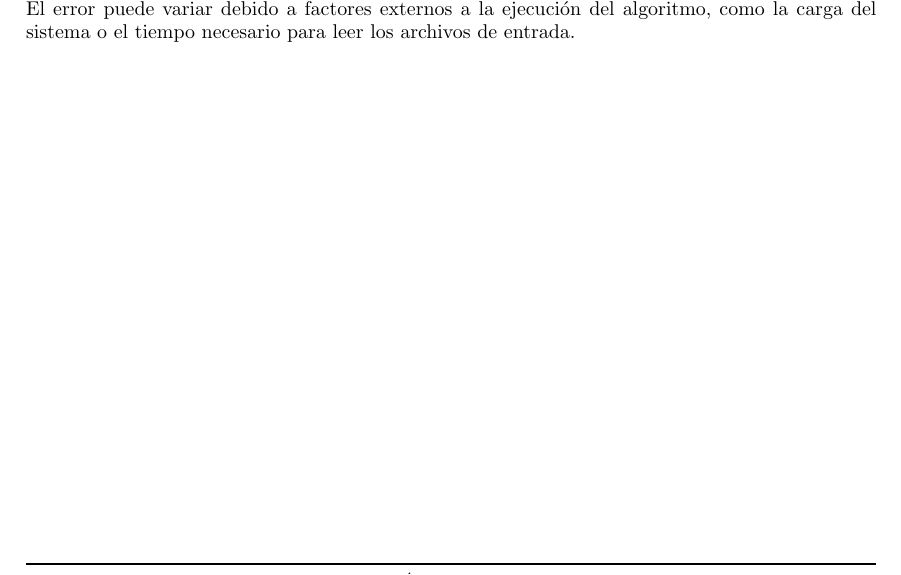
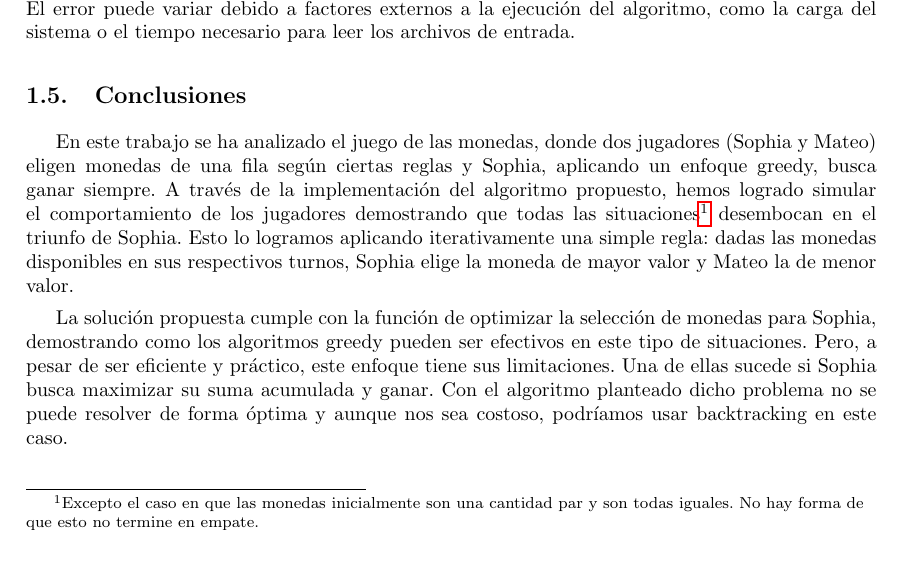
Before and after one commit to nicoaraujoo07/TDA_TP1, a LaTeX document (informe/main.tex, which reads informe/tex/conclusiones.tex): part of page 6 of 6, cut so that both start at the same text. Compiled offline with pdfLaTeX.

Commit message:
agrego conclusiones

```diff
--- a/informe/main.tex
+++ b/informe/main.tex
@@ -82,6 +82,10 @@
   \input{tex/graficos}
 }
 
+\justifying{
+  \input{tex/conclusiones}
+}
+
 
 \newpage
 \end{document}
--- /dev/null
+++ b/informe/tex/conclusiones.tex
@@ -0,0 +1,13 @@
+\subsection{Conclusiones}
+
+En este trabajo se ha analizado el juego de las monedas, donde dos jugadores (Sophia y Mateo) eligen monedas de una fila
+según ciertas reglas y Sophia, aplicando un enfoque greedy, busca ganar siempre. A través de la implementación del algoritmo
+propuesto, hemos logrado simular el comportamiento de los jugadores demostrando que todas las situaciones\footnote{ Excepto el
+caso en que las monedas inicialmente son una cantidad par y son todas iguales. No hay forma de que esto no termine en empate.}
+desembocan  en el triunfo de Sophia. Esto lo logramos aplicando iterativamente una simple regla: dadas las monedas disponibles
+en sus respectivos turnos, Sophia elige la moneda de mayor valor y Mateo la de menor valor.
+
+La solución propuesta cumple con la función de optimizar la selección de monedas para Sophia, demostrando como los algoritmos greedy
+pueden ser efectivos en este tipo de situaciones. Pero, a pesar de ser eficiente y práctico, este enfoque tiene sus limitaciones. Una
+de ellas sucede si Sophia busca maximizar su suma acumulada y ganar. Con el algoritmo planteado dicho problema no se puede resolver
+de forma óptima y aunque nos sea costoso, podríamos usar backtracking en este caso.
```
